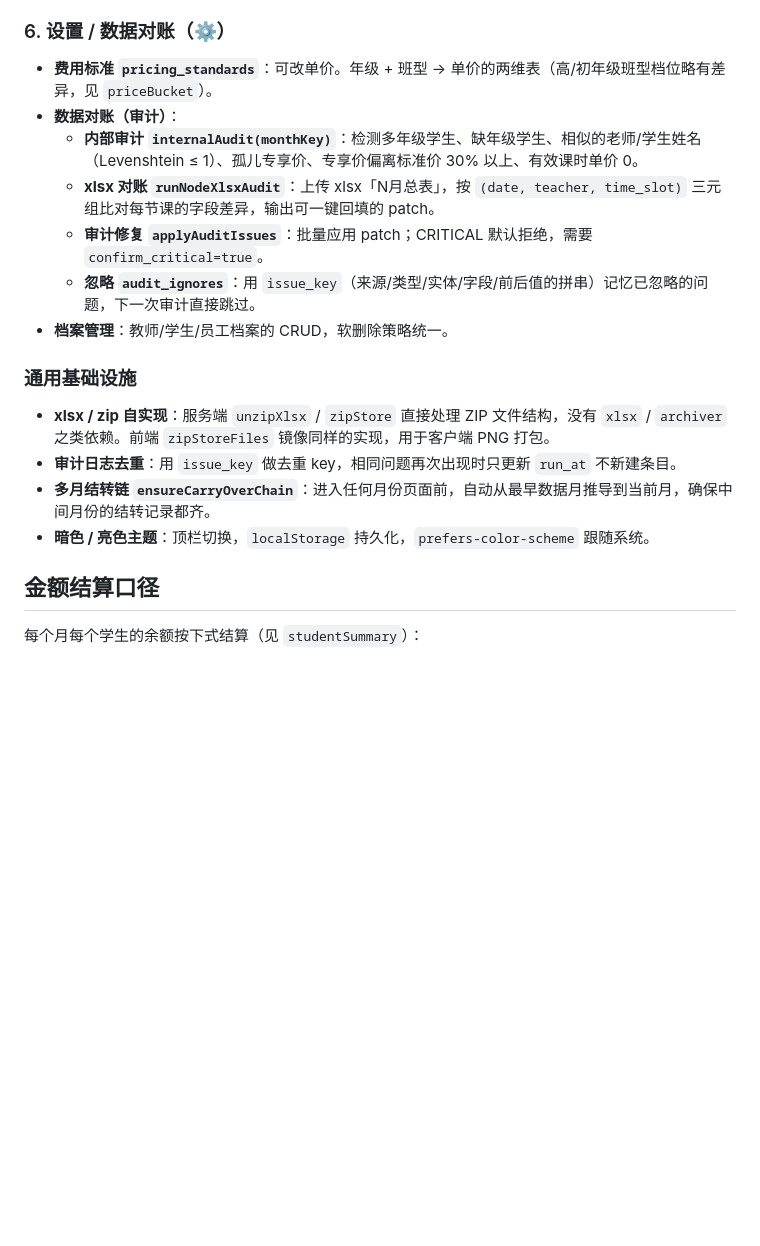
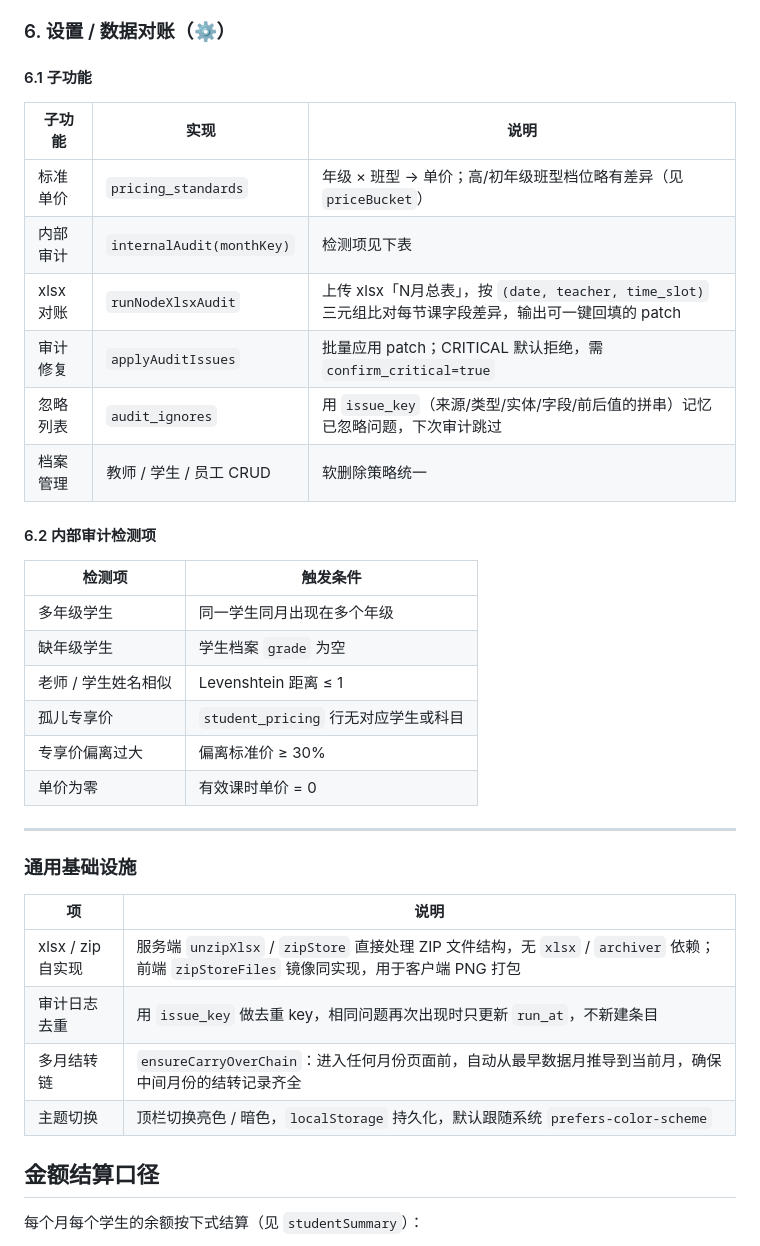
Before and after one commit to xianyi5413/liming-course-system, a Markdown page: README.md, the part around one of its changes. Drawn GitHub-style; blank space fills up the shorter version.

```diff
--- a/README.md
+++ b/README.md
@@ -81,20 +149,38 @@ python scripts/import_workbook.py <xlsx-path> --month YYYY-MM-01  # 从月度总
 
 ### 6. 设置 / 数据对账（⚙️）
 
-- **费用标准 `pricing_standards`**：可改单价。年级 + 班型 → 单价的两维表（高/初年级班型档位略有差异，见 `priceBucket`）。
-- **数据对账（审计）**：
-  - **内部审计 `internalAudit(monthKey)`**：检测多年级学生、缺年级学生、相似的老师/学生姓名（Levenshtein ≤ 1）、孤儿专享价、专享价偏离标准价 30% 以上、有效课时单价 0。
-  - **xlsx 对账 `runNodeXlsxAudit`**：上传 xlsx「N月总表」，按 `(date, teacher, time_slot)` 三元组比对每节课的字段差异，输出可一键回填的 patch。
-  - **审计修复 `applyAuditIssues`**：批量应用 patch；CRITICAL 默认拒绝，需要 `confirm_critical=true`。
-  - **忽略 `audit_ignores`**：用 `issue_key`（来源/类型/实体/字段/前后值的拼串）记忆已忽略的问题，下一次审计直接跳过。
-- **档案管理**：教师/学生/员工档案的 CRUD，软删除策略统一。
+#### 6.1 子功能
+
+| 子功能 | 实现 | 说明 |
+| --- | --- | --- |
+| 标准单价 | `pricing_standards` | 年级 × 班型 → 单价；高/初年级班型档位略有差异（见 `priceBucket`） |
+| 内部审计 | `internalAudit(monthKey)` | 检测项见下表 |
+| xlsx 对账 | `runNodeXlsxAudit` | 上传 xlsx「N月总表」，按 `(date, teacher, time_slot)` 三元组比对每节课字段差异，输出可一键回填的 patch |
+| 审计修复 | `applyAuditIssues` | 批量应用 patch；CRITICAL 默认拒绝，需 `confirm_critical=true` |
+| 忽略列表 | `audit_ignores` | 用 `issue_key`（来源/类型/实体/字段/前后值的拼串）记忆已忽略问题，下次审计跳过 |
+| 档案管理 | 教师 / 学生 / 员工 CRUD | 软删除策略统一 |
+
+#### 6.2 内部审计检测项
+
+| 检测项 | 触发条件 |
+| --- | --- |
+| 多年级学生 | 同一学生同月出现在多个年级 |
+| 缺年级学生 | 学生档案 `grade` 为空 |
+| 老师 / 学生姓名相似 | Levenshtein 距离 ≤ 1 |
+| 孤儿专享价 | `student_pricing` 行无对应学生或科目 |
+| 专享价偏离过大 | 偏离标准价 ≥ 30% |
+| 单价为零 | 有效课时单价 = 0 |
+
+---
 
 ### 通用基础设施
 
-- **xlsx / zip 自实现**：服务端 `unzipXlsx` / `zipStore` 直接处理 ZIP 文件结构，没有 `xlsx` / `archiver` 之类依赖。前端 `zipStoreFiles` 镜像同样的实现，用于客户端 PNG 打包。
-- **审计日志去重**：用 `issue_key` 做去重 key，相同问题再次出现时只更新 `run_at` 不新建条目。
-- **多月结转链 `ensureCarryOverChain`**：进入任何月份页面前，自动从最早数据月推导到当前月，确保中间月份的结转记录都齐。
-- **暗色 / 亮色主题**：顶栏切换，`localStorage` 持久化，`prefers-color-scheme` 跟随系统。
+| 项 | 说明 |
+| --- | --- |
+| xlsx / zip 自实现 | 服务端 `unzipXlsx` / `zipStore` 直接处理 ZIP 文件结构，无 `xlsx` / `archiver` 依赖；前端 `zipStoreFiles` 镜像同实现，用于客户端 PNG 打包 |
+| 审计日志去重 | 用 `issue_key` 做去重 key，相同问题再次出现时只更新 `run_at`，不新建条目 |
+| 多月结转链 | `ensureCarryOverChain`：进入任何月份页面前，自动从最早数据月推导到当前月，确保中间月份的结转记录齐全 |
+| 主题切换 | 顶栏切换亮色 / 暗色，`localStorage` 持久化，默认跟随系统 `prefers-color-scheme` |
 
 ## 金额结算口径
 
```
Also changed, not shown: other parts of README.md (+94 -26 lines).
